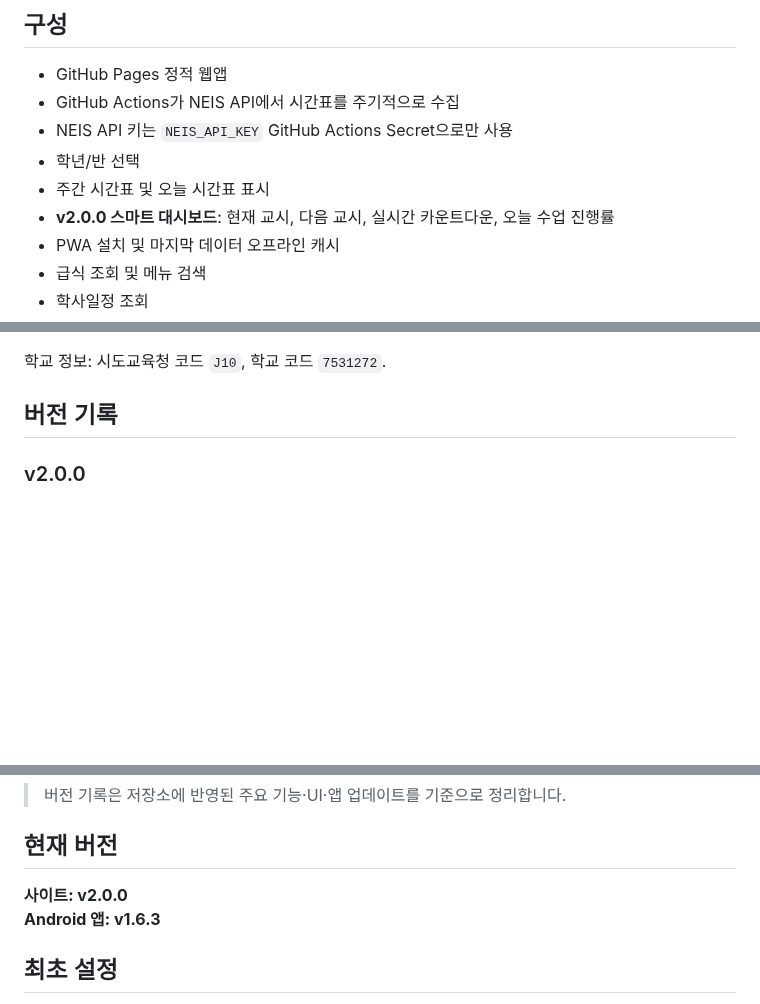
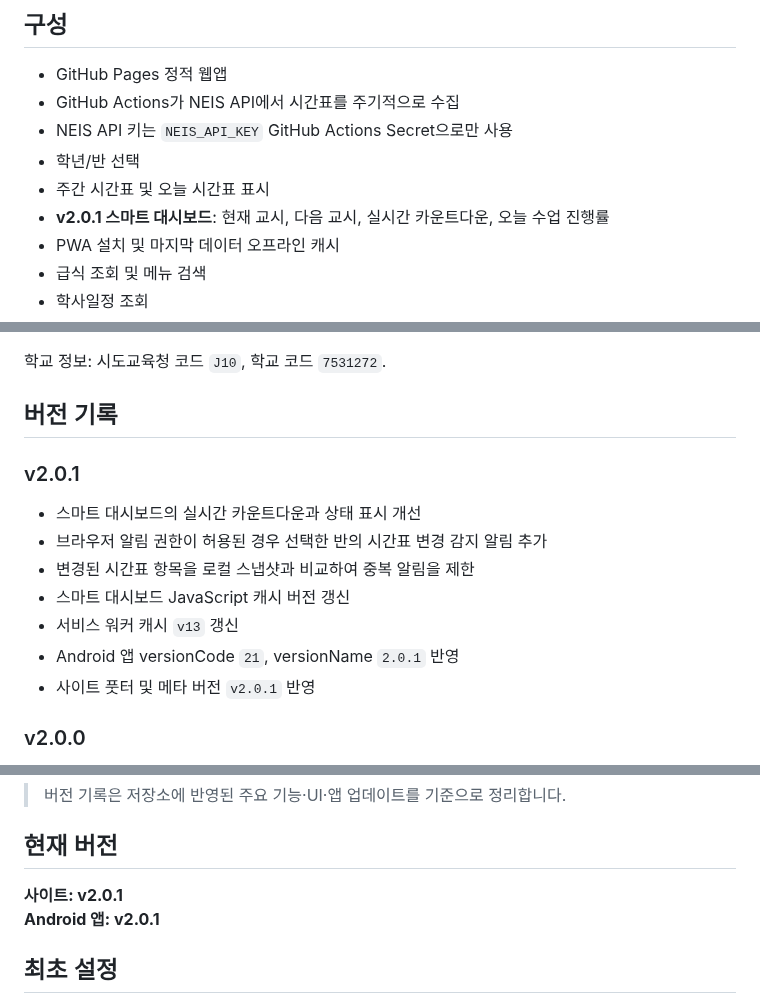
Before and after one commit to test20000-hub/GPJA_timetable, a Markdown page: README.md, 3 parts joined by grey strips. GitHub-like rendering; blank space fills up the shorter version.

Commit message:
docs: record v2.0.1 release [skip ci]

```diff
--- a/README.md
+++ b/README.md
@@ -9,7 +9,7 @@ NEIS 고등학교시간표를 이용하는 군포중앙고 전용 모바일 시
 - NEIS API 키는 `NEIS_API_KEY` GitHub Actions Secret으로만 사용
 - 학년/반 선택
 - 주간 시간표 및 오늘 시간표 표시
-- **v2.0.0 스마트 대시보드**: 현재 교시, 다음 교시, 실시간 카운트다운, 오늘 수업 진행률
+- **v2.0.1 스마트 대시보드**: 현재 교시, 다음 교시, 실시간 카운트다운, 오늘 수업 진행률
 - PWA 설치 및 마지막 데이터 오프라인 캐시
 - 급식 조회 및 메뉴 검색
 - 학사일정 조회
@@ -23,6 +23,15 @@ NEIS 고등학교시간표를 이용하는 군포중앙고 전용 모바일 시
 학교 정보: 시도교육청 코드 `J10`, 학교 코드 `7531272`.
 
 ## 버전 기록
+
+### v2.0.1
+- 스마트 대시보드의 실시간 카운트다운과 상태 표시 개선
+- 브라우저 알림 권한이 허용된 경우 선택한 반의 시간표 변경 감지 알림 추가
+- 변경된 시간표 항목을 로컬 스냅샷과 비교하여 중복 알림을 제한
+- 스마트 대시보드 JavaScript 캐시 버전 갱신
+- 서비스 워커 캐시 `v13` 갱신
+- Android 앱 versionCode `21`, versionName `2.0.1` 반영
+- 사이트 풋터 및 메타 버전 `v2.0.1` 반영
 
 ### v2.0.0
 - **Smart Timetable** 메인 화면으로 전환
@@ -180,8 +189,8 @@ NEIS 고등학교시간표를 이용하는 군포중앙고 전용 모바일 시
 
 ## 현재 버전
 
-**사이트: v2.0.0**
-**Android 앱: v1.6.3**
+**사이트: v2.0.1**
+**Android 앱: v2.0.1**
 
 ## 최초 설정
 
```
